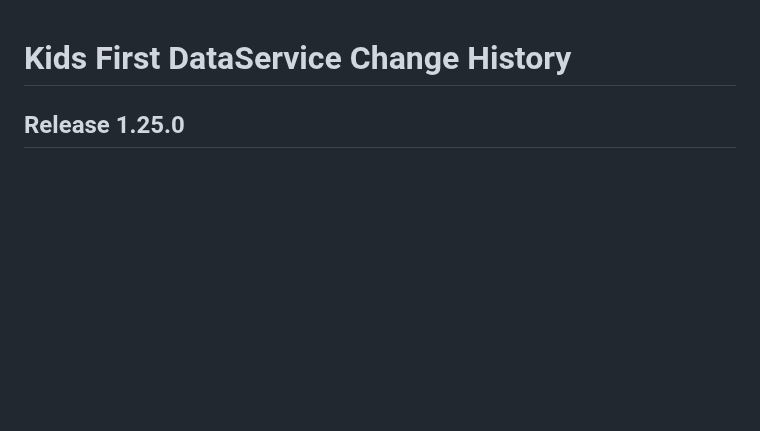
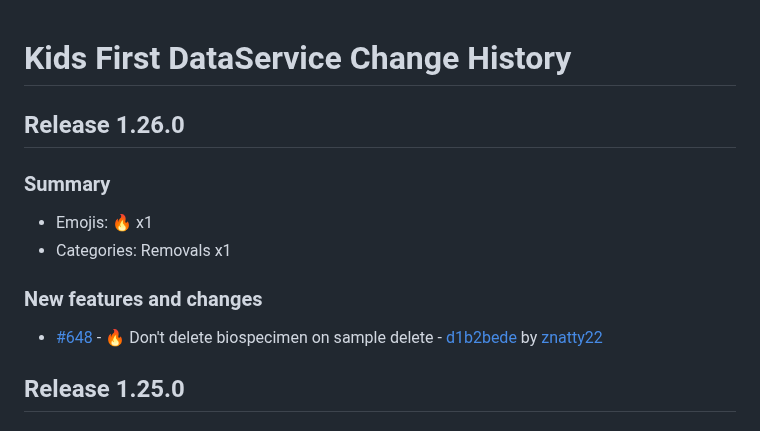
Before and after one commit to kids-first/kf-api-dataservice, a Markdown page: CHANGELOG.md, the part around the change. Rendered like a GitHub page; blank space fills up the shorter version.

Commit message:
:label: Release 1.26.0
## Release 1.26.0

### Summary

- Emojis: 🔥 x1
- Categories: Removals x1

### New features and changes

- [#648](https://github.com/kids-first/kf-api-dataservice/pull/648) - 🔥 Don't delete biospecimen on sample delete - [d1b2bede](https://github.com/kids-first/kf-api-dataservice/commit/d1b2bede4004cc36c636c71e6e24657b7df6f108) by [znatty22](https://github.com/znatty22)

```diff
--- a/CHANGELOG.md
+++ b/CHANGELOG.md
@@ -1,4 +1,16 @@
 # Kids First DataService Change History
+
+## Release 1.26.0
+
+### Summary
+
+- Emojis: 🔥 x1
+- Categories: Removals x1
+
+### New features and changes
+
+- [#648](https://github.com/kids-first/kf-api-dataservice/pull/648) - 🔥 Don't delete biospecimen on sample delete - [d1b2bede](https://github.com/kids-first/kf-api-dataservice/commit/d1b2bede4004cc36c636c71e6e24657b7df6f108) by [znatty22](https://github.com/znatty22)
+
 
 ## Release 1.25.0
 
```
